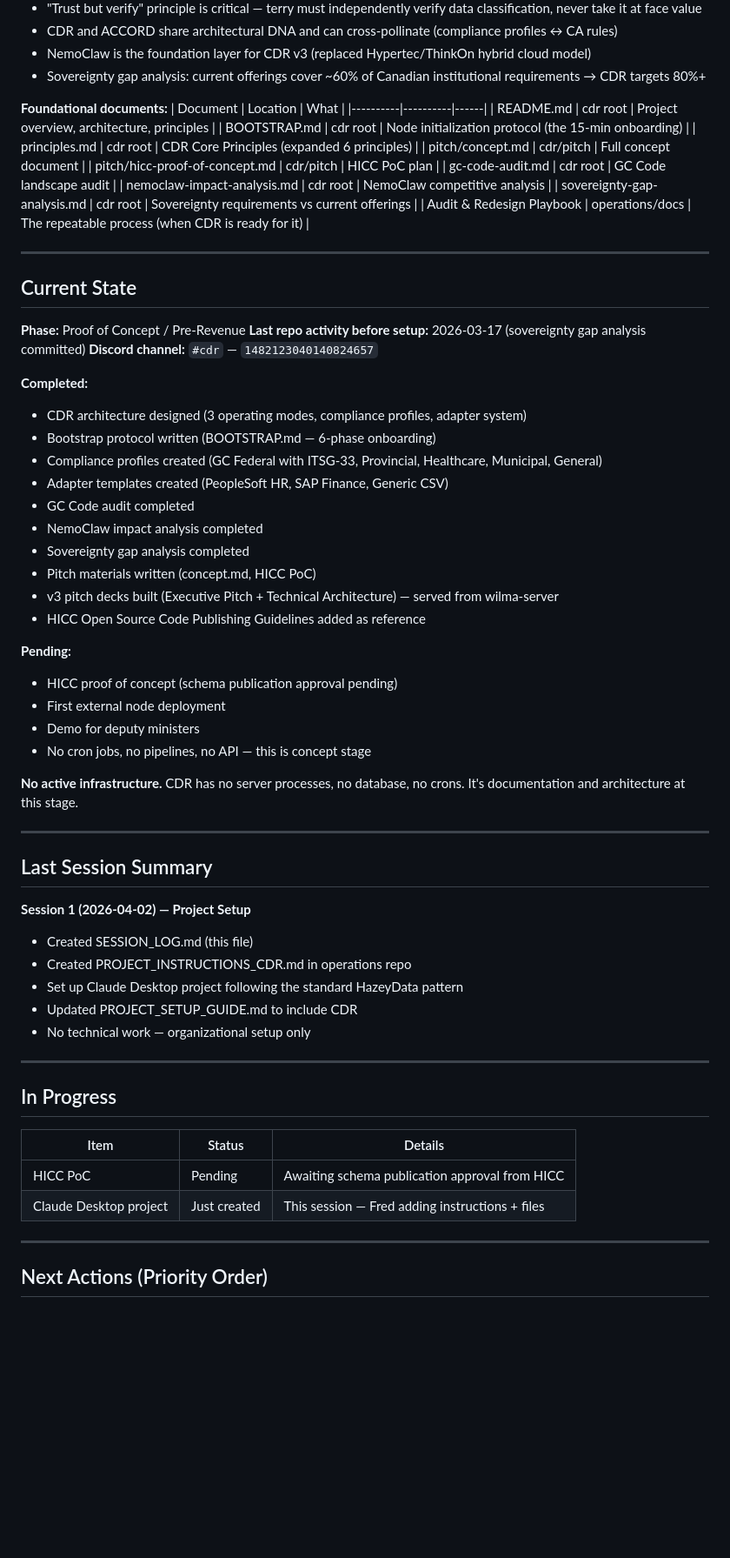
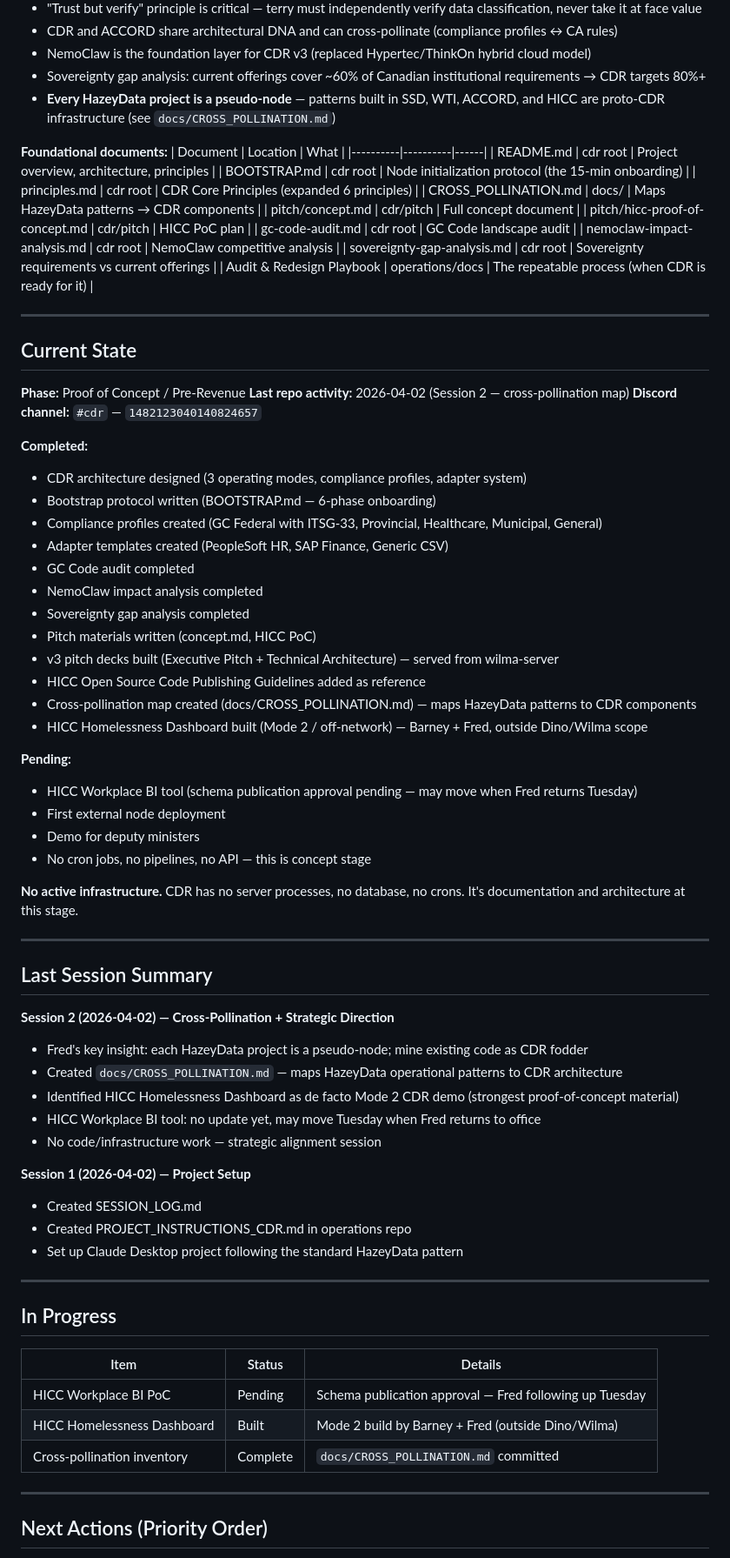
Before and after one commit to hazeydata/cdr, a Markdown page: SESSION_LOG.md, the part around one of its changes. Shown at 87% size. Rendered like a GitHub page; blank space fills up the shorter version.

```diff
--- a/SESSION_LOG.md
+++ b/SESSION_LOG.md
@@ -23,6 +23,7 @@
 - CDR and ACCORD share architectural DNA and can cross-pollinate (compliance profiles ↔ CA rules)
 - NemoClaw is the foundation layer for CDR v3 (replaced Hypertec/ThinkOn hybrid cloud model)
 - Sovereignty gap analysis: current offerings cover ~60% of Canadian institutional requirements → CDR targets 80%+
+- **Every HazeyData project is a pseudo-node** — patterns built in SSD, WTI, ACCORD, and HICC are proto-CDR infrastructure (see `docs/CROSS_POLLINATION.md`)
 
 **Foundational documents:**
 | Document | Location | What |
@@ -30,6 +31,7 @@
 | README.md | cdr root | Project overview, architecture, principles |
 | BOOTSTRAP.md | cdr root | Node initialization protocol (the 15-min onboarding) |
 | principles.md | cdr root | CDR Core Principles (expanded 6 principles) |
+| CROSS_POLLINATION.md | docs/ | Maps HazeyData patterns → CDR components |
 | pitch/concept.md | cdr/pitch | Full concept document |
 | pitch/hicc-proof-of-concept.md | cdr/pitch | HICC PoC plan |
 | gc-code-audit.md | cdr root | GC Code landscape audit |
@@ -42,7 +44,7 @@
 ## Current State
 
 **Phase:** Proof of Concept / Pre-Revenue
-**Last repo activity before setup:** 2026-03-17 (sovereignty gap analysis committed)
+**Last repo activity:** 2026-04-02 (Session 2 — cross-pollination map)
 **Discord channel:** `#cdr` — `1482123040140824657`
 
 **Completed:**
@@ -56,9 +58,11 @@
 - Pitch materials written (concept.md, HICC PoC)
 - v3 pitch decks built (Executive Pitch + Technical Architecture) — served from wilma-server
 - HICC Open Source Code Publishing Guidelines added as reference
+- Cross-pollination map created (docs/CROSS_POLLINATION.md) — maps HazeyData patterns to CDR components
+- HICC Homelessness Dashboard built (Mode 2 / off-network) — Barney + Fred, outside Dino/Wilma scope
 
 **Pending:**
-- HICC proof of concept (schema publication approval pending)
+- HICC Workplace BI tool (schema publication approval pending — may move when Fred returns Tuesday)
 - First external node deployment
 - Demo for deputy ministers
 - No cron jobs, no pipelines, no API — this is concept stage
@@ -69,12 +73,17 @@
 
 ## Last Session Summary
 
+**Session 2 (2026-04-02) — Cross-Pollination + Strategic Direction**
+- Fred's key insight: each HazeyData project is a pseudo-node; mine existing code as CDR fodder
+- Created `docs/CROSS_POLLINATION.md` — maps HazeyData operational patterns to CDR architecture
+- Identified HICC Homelessness Dashboard as de facto Mode 2 CDR demo (strongest proof-of-concept material)
+- HICC Workplace BI tool: no update yet, may move Tuesday when Fred returns to office
+- No code/infrastructure work — strategic alignment session
+
 **Session 1 (2026-04-02) — Project Setup**
-- Created SESSION_LOG.md (this file)
+- Created SESSION_LOG.md
 - Created PROJECT_INSTRUCTIONS_CDR.md in operations repo
 - Set up Claude Desktop project following the standard HazeyData pattern
-- Updated PROJECT_SETUP_GUIDE.md to include CDR
-- No technical work — organizational setup only
 
 ---
 
@@ -82,8 +91,9 @@
 
 | Item | Status | Details |
 |------|--------|---------|
-| HICC PoC | Pending | Awaiting schema publication approval from HICC |
-| Claude Desktop project | Just created | This session — Fred adding instructions + files |
+| HICC Workplace BI PoC | Pending | Schema publication approval — Fred following up Tuesday |
+| HICC Homelessness Dashboard | Built | Mode 2 build by Barney + Fred (outside Dino/Wilma) |
+| Cross-pollination inventory | Complete | `docs/CROSS_POLLINATION.md` committed |
 
 ---
 
```
Also changed, not shown: other parts of SESSION_LOG.md (+20 -11 lines), docs/CROSS_POLLINATION.md (added, +96 -0 lines).
